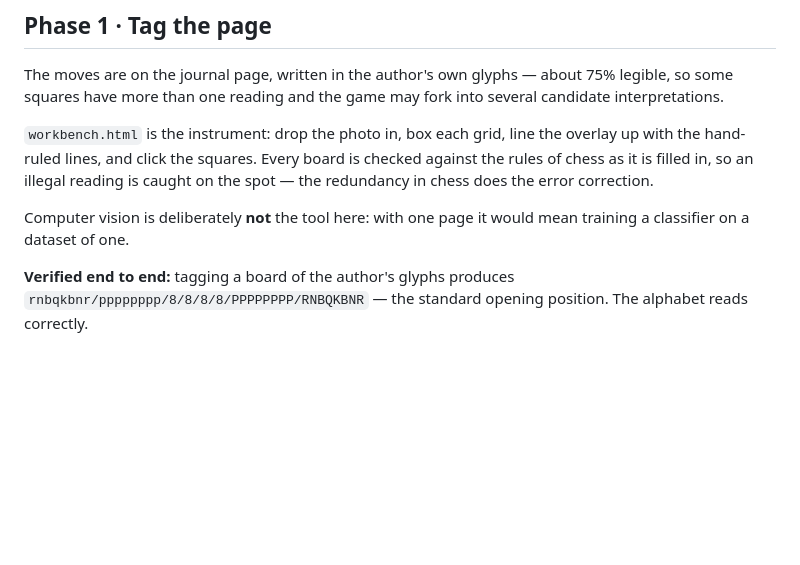
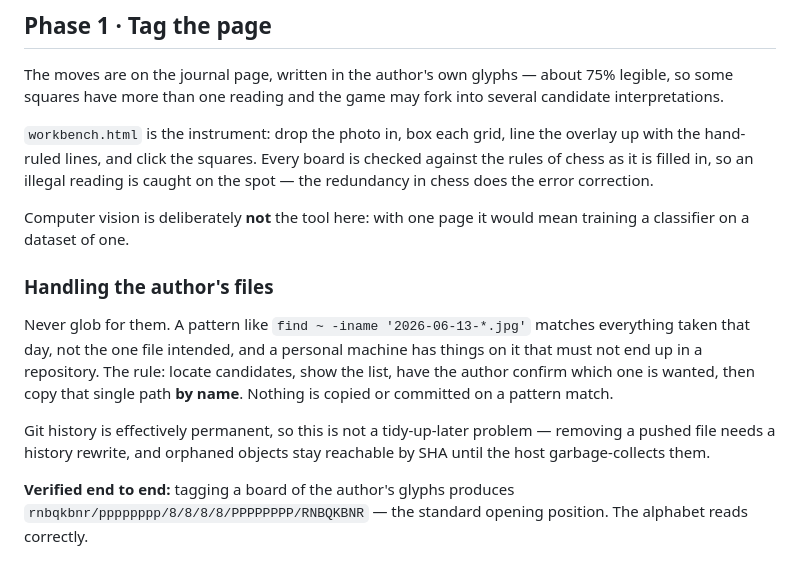
Before and after one commit to embt23/BlockChess, a Markdown page: ROADMAP.md, the part around the change. GitHub-like rendering; blank space fills up the shorter version.

```diff
--- a/ROADMAP.md
+++ b/ROADMAP.md
@@ -36,6 +36,18 @@ caught on the spot — the redundancy in chess does the error correction.
 
 Computer vision is deliberately **not** the tool here: with one page it would
 mean training a classifier on a dataset of one.
+
+### Handling the author's files
+
+Never glob for them. A pattern like `find ~ -iname '2026-06-13-*.jpg'` matches
+everything taken that day, not the one file intended, and a personal machine has
+things on it that must not end up in a repository. The rule: locate candidates,
+show the list, have the author confirm which one is wanted, then copy that single
+path **by name**. Nothing is copied or committed on a pattern match.
+
+Git history is effectively permanent, so this is not a tidy-up-later problem —
+removing a pushed file needs a history rewrite, and orphaned objects stay
+reachable by SHA until the host garbage-collects them.
 
 **Verified end to end:** tagging a board of the author's glyphs produces
 `rnbqkbnr/pppppppp/8/8/8/8/PPPPPPPP/RNBQKBNR` — the standard opening position.
```
Also changed, not shown: README.md (+1 -0 lines), docs/PLAN.md (added, +195 -0 lines).
